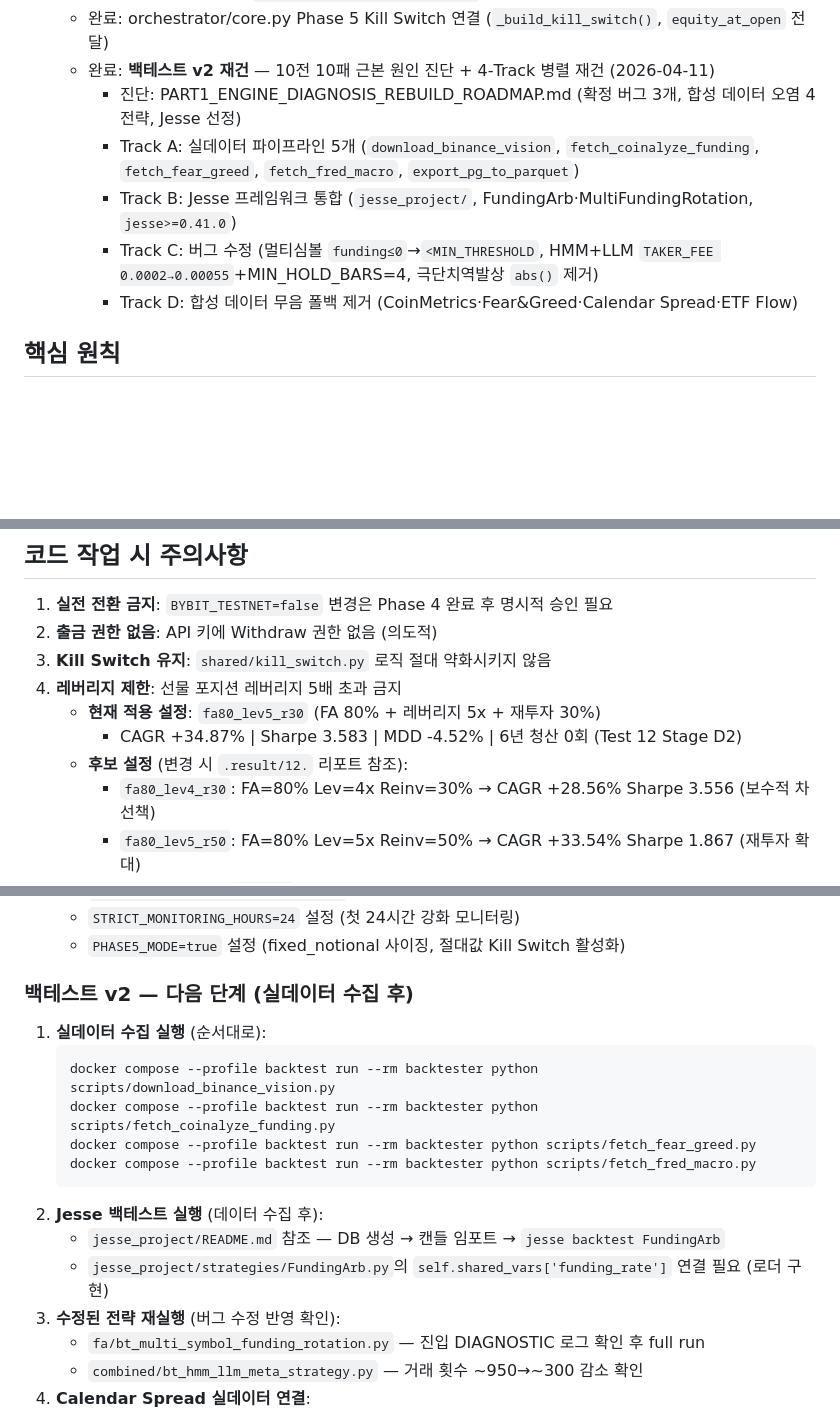
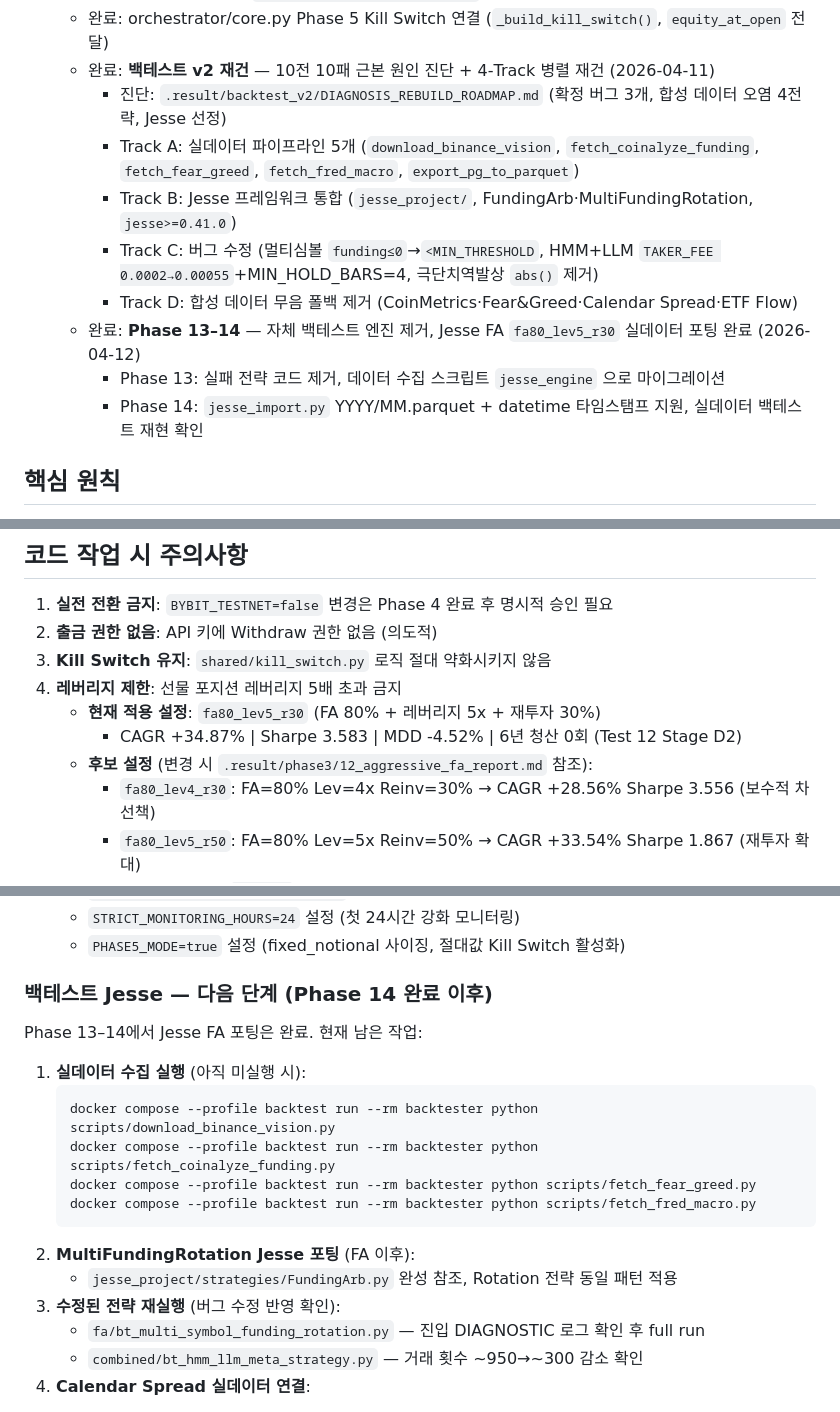
Before and after one commit to Justant-source/Bit-Mania, a Markdown page: CLAUDE.md, 3 parts joined by grey strips. Drawn GitHub-style; blank space fills up the shorter version.

````diff
--- a/CLAUDE.md
+++ b/CLAUDE.md
@@ -31,11 +31,14 @@ Docker Compose 기반, WSL Ubuntu, 24/7 무중단 운영.
   - 완료: 잔고 동기화 검증 (`EXPECTED_INITIAL_BALANCE_USD` 기반, 5% 이상 차이 시 시작 거부)
   - 완료: orchestrator/core.py Phase 5 Kill Switch 연결 (`_build_kill_switch()`, `equity_at_open` 전달)
   - 완료: **백테스트 v2 재건** — 10전 10패 근본 원인 진단 + 4-Track 병렬 재건 (2026-04-11)
-    - 진단: PART1_ENGINE_DIAGNOSIS_REBUILD_ROADMAP.md (확정 버그 3개, 합성 데이터 오염 4전략, Jesse 선정)
+    - 진단: `.result/backtest_v2/DIAGNOSIS_REBUILD_ROADMAP.md` (확정 버그 3개, 합성 데이터 오염 4전략, Jesse 선정)
     - Track A: 실데이터 파이프라인 5개 (`download_binance_vision`, `fetch_coinalyze_funding`, `fetch_fear_greed`, `fetch_fred_macro`, `export_pg_to_parquet`)
     - Track B: Jesse 프레임워크 통합 (`jesse_project/`, FundingArb·MultiFundingRotation, `jesse>=0.41.0`)
     - Track C: 버그 수정 (멀티심볼 `funding≤0`→`<MIN_THRESHOLD`, HMM+LLM `TAKER_FEE 0.0002→0.00055`+MIN_HOLD_BARS=4, 극단치역발상 `abs()` 제거)
     - Track D: 합성 데이터 무음 폴백 제거 (CoinMetrics·Fear&Greed·Calendar Spread·ETF Flow)
+  - 완료: **Phase 13–14** — 자체 백테스트 엔진 제거, Jesse FA `fa80_lev5_r30` 실데이터 포팅 완료 (2026-04-12)
+    - Phase 13: 실패 전략 코드 제거, 데이터 수집 스크립트 `jesse_engine` 으로 마이그레이션
+    - Phase 14: `jesse_import.py` YYYY/MM.parquet + datetime 타임스탬프 지원, 실데이터 백테스트 재현 확인
 
 ## 핵심 원칙
 
@@ -316,7 +319,7 @@ docker compose --profile backtest run --rm backtester \
 4. **레버리지 제한**: 선물 포지션 레버리지 5배 초과 금지
    - **현재 적용 설정**: `fa80_lev5_r30` (FA 80% + 레버리지 5x + 재투자 30%)
      - CAGR +34.87% | Sharpe 3.583 | MDD -4.52% | 6년 청산 0회 (Test 12 Stage D2)
-   - **후보 설정** (변경 시 `.result/12.` 리포트 참조):
+   - **후보 설정** (변경 시 `.result/phase3/12_aggressive_fa_report.md` 참조):
      - `fa80_lev4_r30`: FA=80% Lev=4x Reinv=30% → CAGR +28.56% Sharpe 3.556 (보수적 차선책)
      - `fa80_lev5_r50`: FA=80% Lev=5x Reinv=50% → CAGR +33.54% Sharpe 1.867 (재투자 확대)
 5. **공유 라이브러리 수정 시**: `shared/` 변경은 모든 서비스 이미지 재빌드 필요
@@ -336,17 +339,19 @@ docker compose --profile backtest run --rm backtester \
    - `STRICT_MONITORING_HOURS=24` 설정 (첫 24시간 강화 모니터링)
    - `PHASE5_MODE=true` 설정 (fixed_notional 사이징, 절대값 Kill Switch 활성화)
 
-### 백테스트 v2 — 다음 단계 (실데이터 수집 후)
-1. **실데이터 수집 실행** (순서대로):
+### 백테스트 Jesse — 다음 단계 (Phase 14 완료 이후)
+
+Phase 13–14에서 Jesse FA 포팅은 완료. 현재 남은 작업:
+
+1. **실데이터 수집 실행** (아직 미실행 시):
    ```bash
    docker compose --profile backtest run --rm backtester python scripts/download_binance_vision.py
    docker compose --profile backtest run --rm backtester python scripts/fetch_coinalyze_funding.py
    docker compose --profile backtest run --rm backtester python scripts/fetch_fear_greed.py
    docker compose --profile backtest run --rm backtester python scripts/fetch_fred_macro.py
    ```
-2. **Jesse 백테스트 실행** (데이터 수집 후):
-   - `jesse_project/README.md` 참조 — DB 생성 → 캔들 임포트 → `jesse backtest FundingArb`
-   - `jesse_project/strategies/FundingArb.py`의 `self.shared_vars['funding_rate']` 연결 필요 (로더 구현)
+2. **MultiFundingRotation Jesse 포팅** (FA 이후):
+   - `jesse_project/strategies/FundingArb.py` 완성 참조, Rotation 전략 동일 패턴 적용
 3. **수정된 전략 재실행** (버그 수정 반영 확인):
    - `fa/bt_multi_symbol_funding_rotation.py` — 진입 DIAGNOSTIC 로그 확인 후 full run
    - `combined/bt_hmm_llm_meta_strategy.py` — 거래 횟수 ~950→~300 감소 확인
````
Also changed, not shown: other parts of CLAUDE.md (+1 -1 lines), README.md (+14 -10 lines), cryptoengine/docs/changelog.md (+26 -0 lines).
